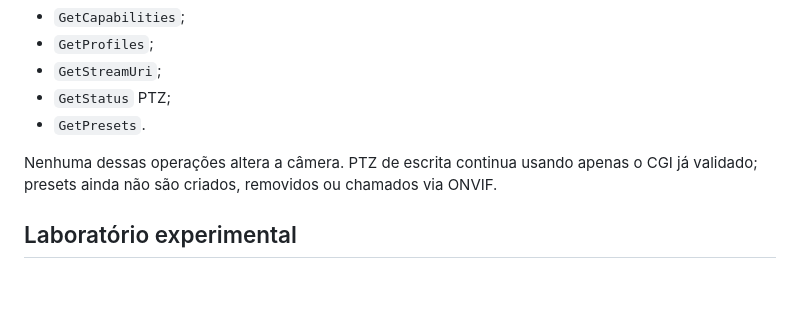
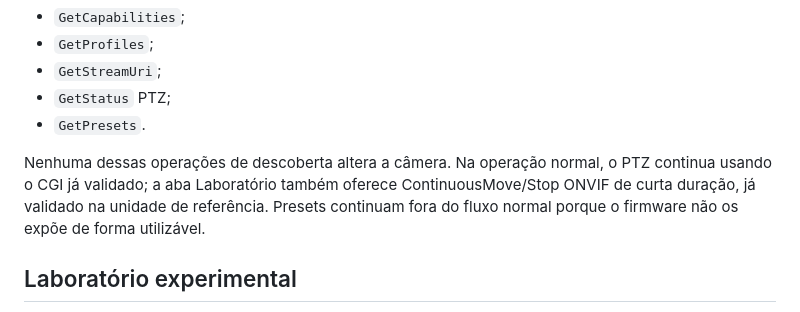
Before and after one commit to lucaslucian/ha-jooan-ptz, a Markdown page: jooan_ptz/DOCS.md, the part around the change. Rendered like a GitHub page; blank space fills up the shorter version.

Commit message:
Correct ONVIF write status in app docs

```diff
--- a/jooan_ptz/DOCS.md
+++ b/jooan_ptz/DOCS.md
@@ -193,7 +193,7 @@ A v0.4 amplia a descoberta somente leitura para:
 - `GetStatus` PTZ;
 - `GetPresets`.
 
-Nenhuma dessas operações altera a câmera. PTZ de escrita continua usando apenas o CGI já validado; presets ainda não são criados, removidos ou chamados via ONVIF.
+Nenhuma dessas operações de descoberta altera a câmera. Na operação normal, o PTZ continua usando o CGI já validado; a aba Laboratório também oferece ContinuousMove/Stop ONVIF de curta duração, já validado na unidade de referência. Presets continuam fora do fluxo normal porque o firmware não os expõe de forma utilizável.
 
 ## Laboratório experimental
 
```
